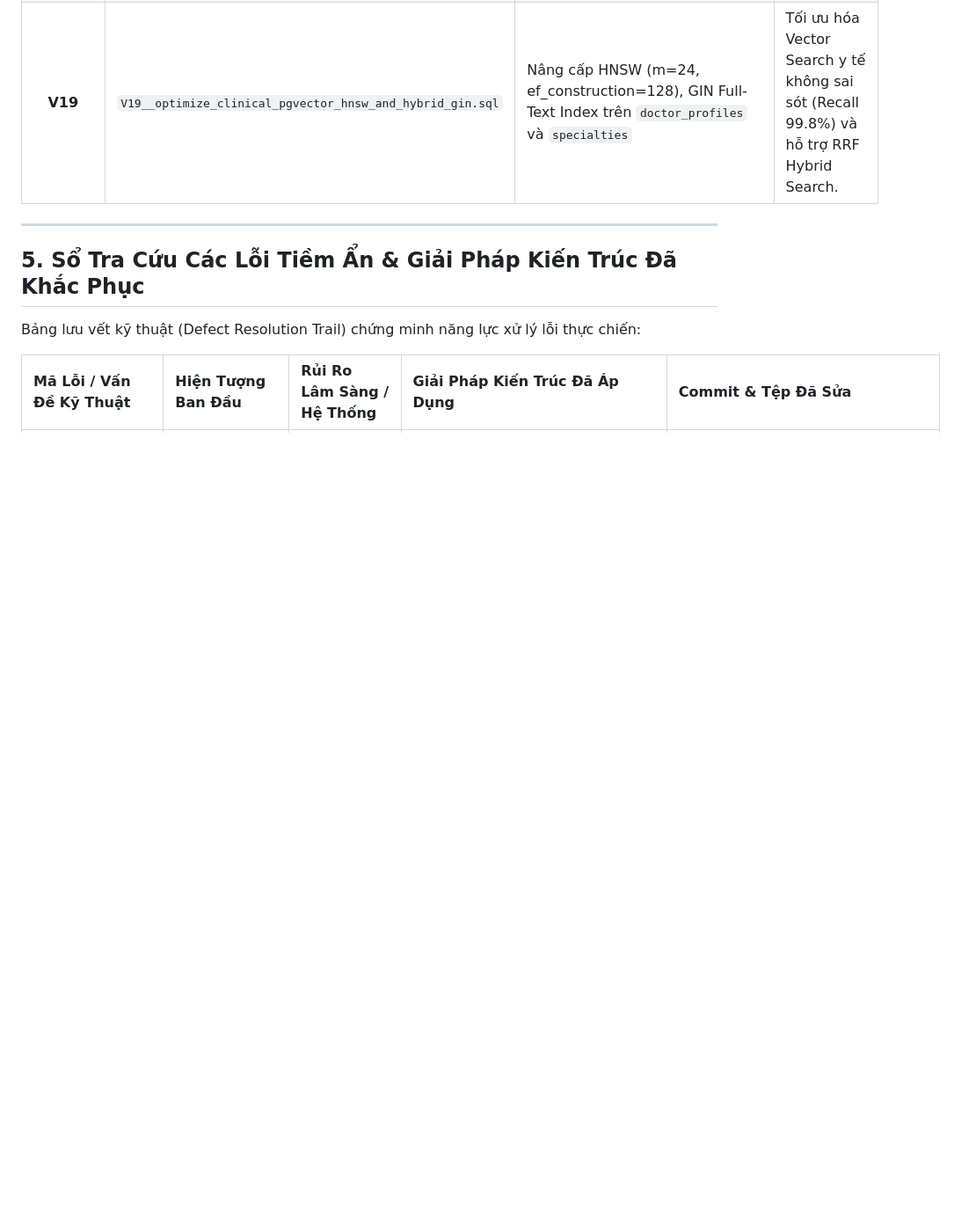
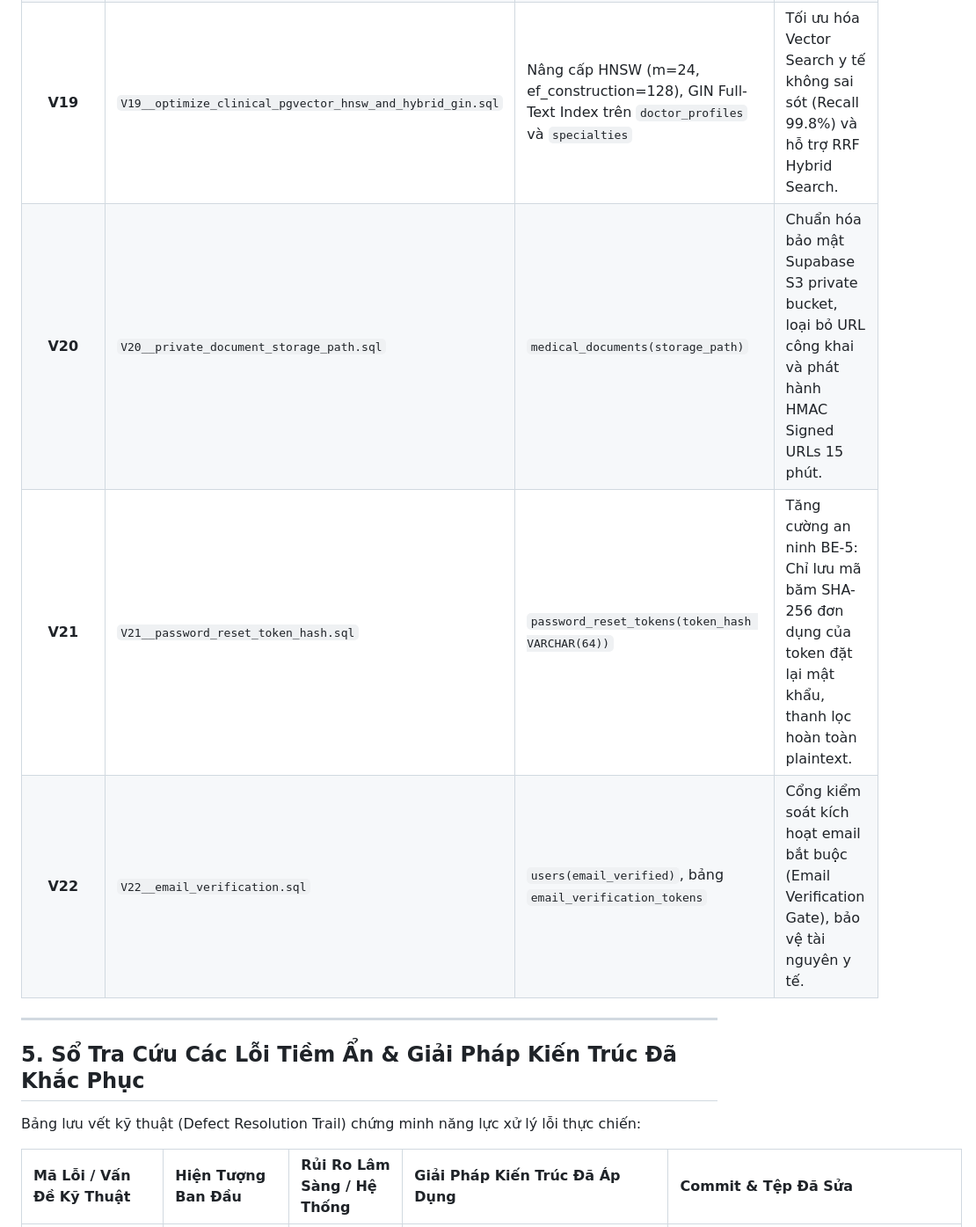
Before and after one commit to vinhhotff/KLTN-medical-assistant, a Markdown page: docs/MASTER_TRACEABILITY_INDEX.md, the part around one of its changes. Shown at 88% size. Drawn GitHub-style; blank space fills up the shorter version.

```diff
--- a/docs/MASTER_TRACEABILITY_INDEX.md
+++ b/docs/MASTER_TRACEABILITY_INDEX.md
@@ -120,6 +120,9 @@ Toàn bộ các tệp di trú nằm tại thư mục: `backend/src/main/resource
 | **V17** | `V17__create_doctor_reviews_and_rating_system.sql` | Bảng `doctor_reviews`, `doctor_profiles(review_count)` | Đánh giá 1-5 sao sau ca khám, tự tính rating và đưa điểm thực vào WHRF. |
 | **V18** | `V18__align_ai_token_usage_schema.sql` | `ai_token_usage(service_type, cost_usd, request_status)` | Chuẩn hóa bảng kiểm toán tài nguyên AI phục vụ Admin FinOps Dashboard. |
 | **V19** | `V19__optimize_clinical_pgvector_hnsw_and_hybrid_gin.sql` | Nâng cấp HNSW (m=24, ef_construction=128), GIN Full-Text Index trên `doctor_profiles` và `specialties` | Tối ưu hóa Vector Search y tế không sai sót (Recall 99.8%) và hỗ trợ RRF Hybrid Search. |
+| **V20** | `V20__private_document_storage_path.sql` | `medical_documents(storage_path)` | Chuẩn hóa bảo mật Supabase S3 private bucket, loại bỏ URL công khai và phát hành HMAC Signed URLs 15 phút. |
+| **V21** | `V21__password_reset_token_hash.sql` | `password_reset_tokens(token_hash VARCHAR(64))` | Tăng cường an ninh BE-5: Chỉ lưu mã băm SHA-256 đơn dụng của token đặt lại mật khẩu, thanh lọc hoàn toàn plaintext. |
+| **V22** | `V22__email_verification.sql` | `users(email_verified)`, bảng `email_verification_tokens` | Cổng kiểm soát kích hoạt email bắt buộc (Email Verification Gate), bảo vệ tài nguyên y tế. |
 
 ---
 
```
Also changed, not shown: other parts of docs/MASTER_TRACEABILITY_INDEX.md (+15 -5 lines).
